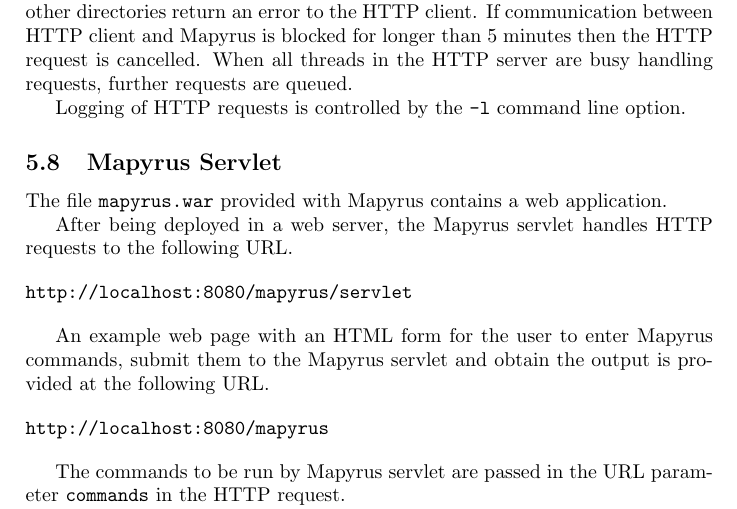
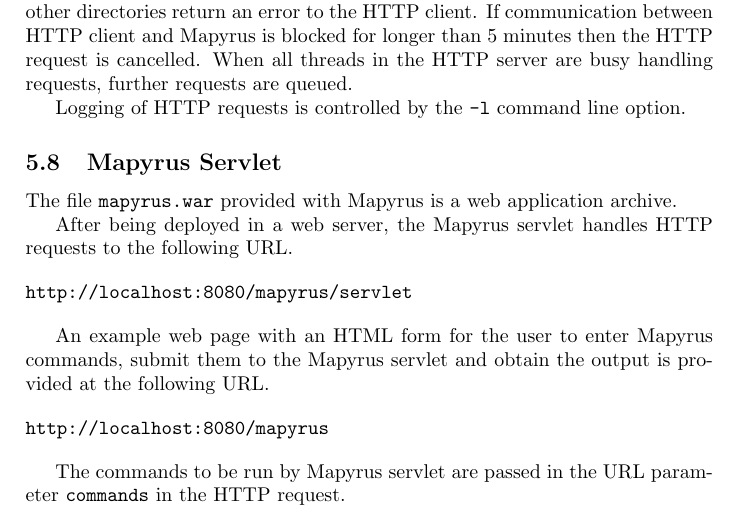
Before and after one commit to simoc/mapyrus, a LaTeX document (userdoc/mapyrus.tex, which reads userdoc/reference.tex): part of page 89 of 90, cut so that both start at the same text. Compiled offline with pdfLaTeX; a LaTeX package or settings file that is missing is left out.

Commit message:
Describe WAR file more clearly.

```diff
--- a/userdoc/reference.tex
+++ b/userdoc/reference.tex
@@ -3293,7 +3293,7 @@
 \subsection{Mapyrus Servlet}
 
 The file \texttt{mapyrus.war} provided with Mapyrus
-contains a web application.
+is a web application archive.
 
 After being deployed in a web server, the Mapyrus servlet handles HTTP
 requests to the following URL.
```
